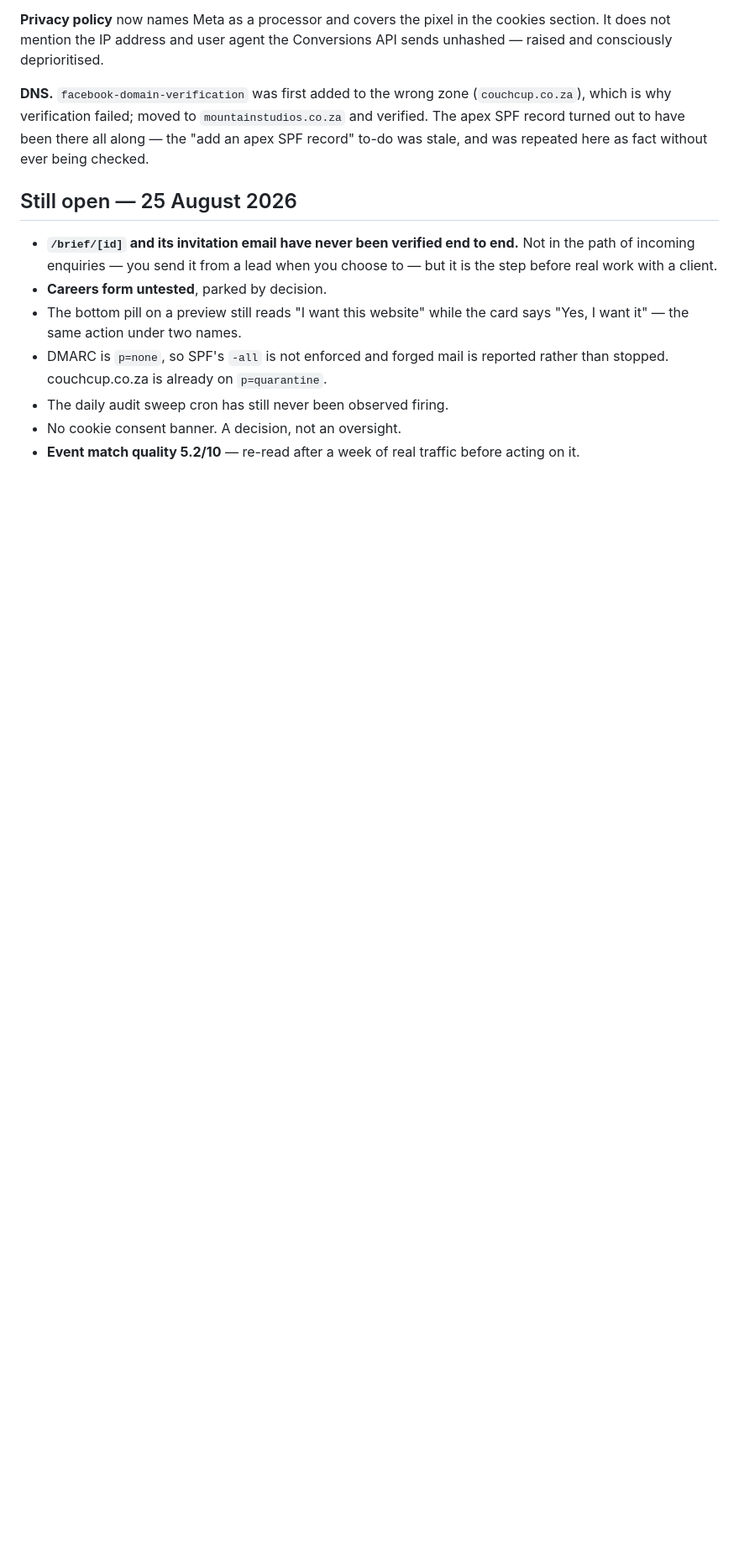
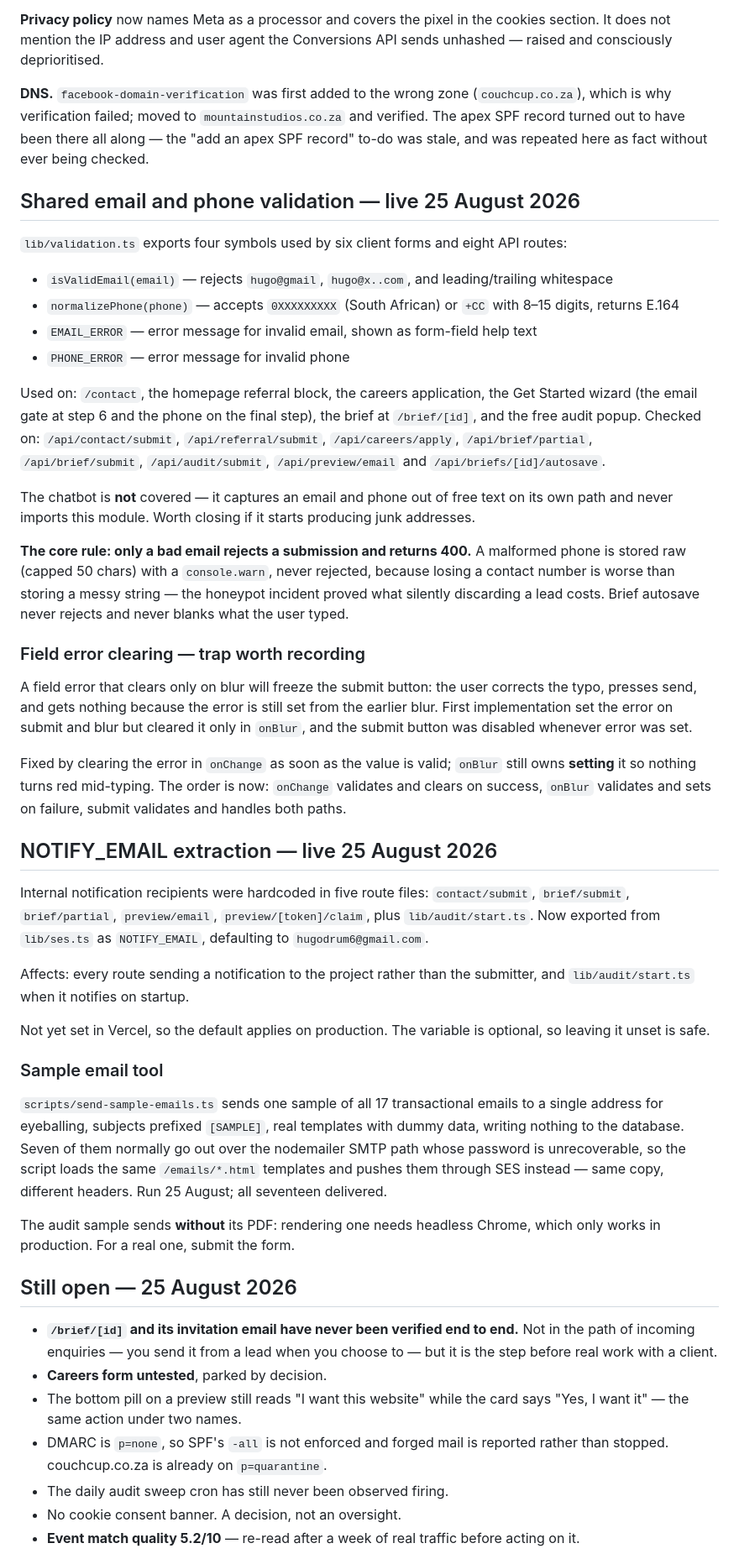
Before and after one commit to hugo-drummond/mountain-studios, a Markdown page: STATUS.md, the part around the change. Shown at 84% size. GitHub-like rendering; blank space fills up the shorter version.

Commit message:
docs: record the email and phone validation pass
Covers what lib/validation.ts is wired into, the rule that only a bad
email refuses a submission, the blur-only error that froze the submit
button, NOTIFY_EMAIL, and the sample-email script. Adds the two
follow-ups that are genuinely still open: setting NOTIFY_EMAIL in
Vercel, and exercising the careers form with a real CV.

Co-Authored-By: Claude <noreply@anthropic.com>

```diff
--- a/STATUS.md
+++ b/STATUS.md
@@ -1138,6 +1138,61 @@ which is why verification failed; moved to `mountainstudios.co.za` and verified.
 record turned out to have been there all along — the "add an apex SPF record" to-do was stale,
 and was repeated here as fact without ever being checked.
 
+## Shared email and phone validation — live 25 August 2026
+
+`lib/validation.ts` exports four symbols used by six client forms and eight API routes:
+
+- `isValidEmail(email)` — rejects `hugo@gmail`, `hugo@x..com`, and leading/trailing whitespace
+- `normalizePhone(phone)` — accepts `0XXXXXXXXX` (South African) or `+CC` with 8–15 digits, returns E.164
+- `EMAIL_ERROR` — error message for invalid email, shown as form-field help text
+- `PHONE_ERROR` — error message for invalid phone
+
+Used on: `/contact`, the homepage referral block, the careers application, the Get Started wizard (the email
+gate at step 6 and the phone on the final step), the brief at `/brief/[id]`, and the free audit popup.
+Checked on: `/api/contact/submit`, `/api/referral/submit`, `/api/careers/apply`, `/api/brief/partial`,
+`/api/brief/submit`, `/api/audit/submit`, `/api/preview/email` and `/api/briefs/[id]/autosave`.
+
+The chatbot is **not** covered — it captures an email and phone out of free text on its own path and never
+imports this module. Worth closing if it starts producing junk addresses.
+
+**The core rule: only a bad email rejects a submission and returns 400.** A malformed phone is stored raw
+(capped 50 chars) with a `console.warn`, never rejected, because losing a contact number is worse than
+storing a messy string — the honeypot incident proved what silently discarding a lead costs. Brief autosave
+never rejects and never blanks what the user typed.
+
+### Field error clearing — trap worth recording
+
+A field error that clears only on blur will freeze the submit button: the user corrects the typo, presses send,
+and gets nothing because the error is still set from the earlier blur. First implementation set the error on
+submit and blur but cleared it only in `onBlur`, and the submit button was disabled whenever error was set.
+
+Fixed by clearing the error in `onChange` as soon as the value is valid; `onBlur` still owns **setting** it so
+nothing turns red mid-typing. The order is now: `onChange` validates and clears on success, `onBlur` validates
+and sets on failure, submit validates and handles both paths.
+
+## NOTIFY_EMAIL extraction — live 25 August 2026
+
+Internal notification recipients were hardcoded in five route files: `contact/submit`, `brief/submit`,
+`brief/partial`, `preview/email`, `preview/[token]/claim`, plus `lib/audit/start.ts`. Now exported
+from `lib/ses.ts` as `NOTIFY_EMAIL`, defaulting to `hugodrum6@gmail.com`.
+
+Affects: every route sending a notification to the project rather than the submitter, and
+`lib/audit/start.ts` when it notifies on startup.
+
+Not yet set in Vercel, so the default applies on production. The variable is optional, so
+leaving it unset is safe.
+
+### Sample email tool
+
+`scripts/send-sample-emails.ts` sends one sample of all 17 transactional emails to a single address for
+eyeballing, subjects prefixed `[SAMPLE]`, real templates with dummy data, writing nothing to the database.
+Seven of them normally go out over the nodemailer SMTP path whose password is unrecoverable, so the script
+loads the same `/emails/*.html` templates and pushes them through SES instead — same copy, different headers.
+Run 25 August; all seventeen delivered.
+
+The audit sample sends **without** its PDF: rendering one needs headless Chrome, which only works in
+production. For a real one, submit the form.
+
 ## Still open — 25 August 2026
 
 - **`/brief/[id]` and its invitation email have never been verified end to end.** Not in the
```
Also changed, not shown: TODO.md (+9 -0 lines).
